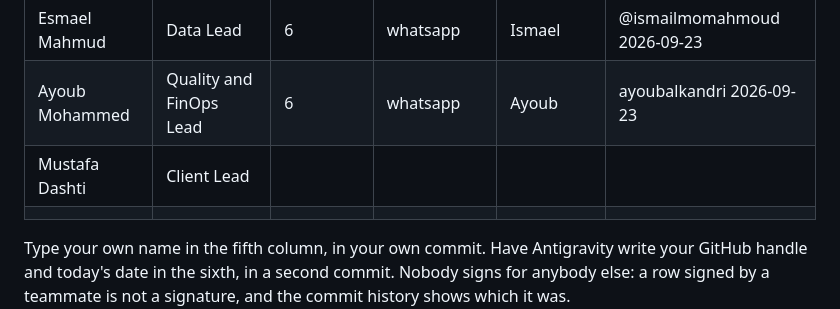
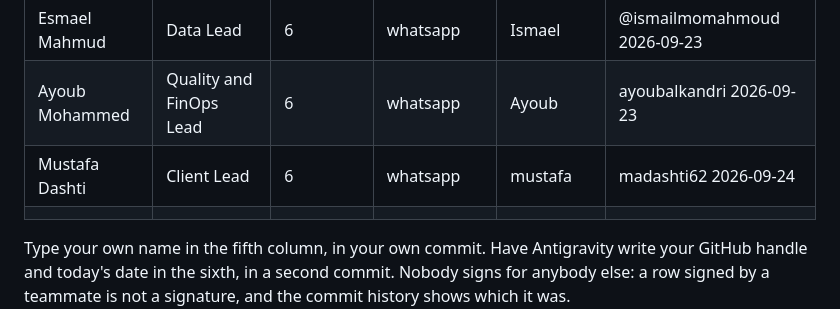
Before and after one commit to isom472-fall2026/team1, a Markdown page: docs/team-agreement.md, the part around the change. Drawn GitHub-style.

Commit message:
docs(agreement): confirm Antigravity for mustafa dashti  [#4]

```diff
--- a/docs/team-agreement.md
+++ b/docs/team-agreement.md
@@ -21,7 +21,7 @@ than in week 10.
 | Sulaiman Alhamlan | Design Lead | 7 | whatsapp | sulieman | sulieman314 2026-09-23 |
 | Esmael Mahmud | Data Lead | 6| whatsapp | Ismael | @ismailmomahmoud 2026-09-23 |
 | Ayoub Mohammed | Quality and FinOps Lead | 6  | whatsapp | Ayoub | ayoubalkandri 2026-09-23 |
-| Mustafa Dashti | Client Lead |   |  |  |  |
+| Mustafa Dashti | Client Lead | 6  | whatsapp | mustafa | madashti62 2026-09-24 |
 |  |  |  |  |  |  |
 
 Type your own name in the fifth column, in your own commit. Have Antigravity write your
```
